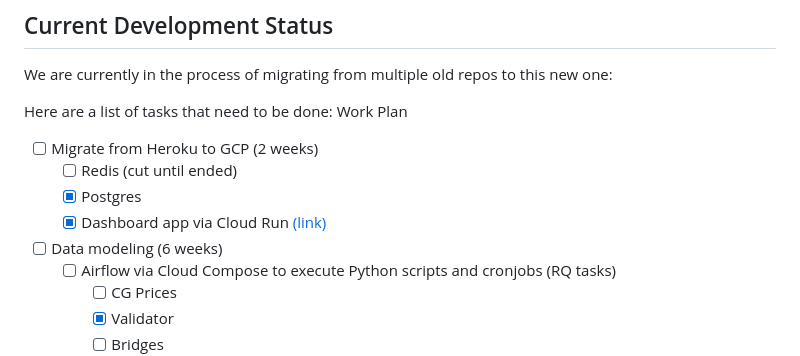
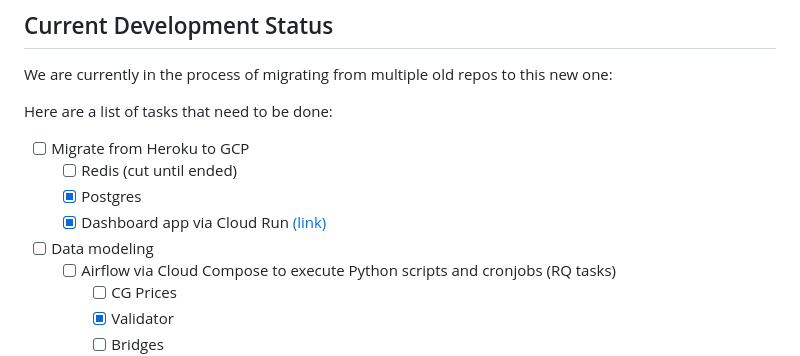
Before and after one commit to bachkaxyz/bread, a Markdown page: README.md, the part around the change. GitHub-like rendering.

Commit message:
remove few more things

```diff
--- a/README.md
+++ b/README.md
@@ -36,14 +36,13 @@ This is the dashboard that is built with [dash](https://dash.plotly.com/) and de
 We are currently in the process of migrating from multiple old repos to this new one:
 
 Here are a list of tasks that need to be done:
-Work Plan
 
-- [ ] Migrate from Heroku to GCP (2 weeks)
+- [ ] Migrate from Heroku to GCP
   - [ ] Redis (cut until ended)
   - [x] Postgres
   - [x] Dashboard app via Cloud Run [(link)](https://dashboard-server-2sizcg3ipa-uc.a.run.app/)
 
-- [ ] Data modeling (6 weeks)
+- [ ] Data modeling
   - [ ] Airflow via Cloud Compose to execute Python scripts and cronjobs (RQ tasks)
     - [ ] CG Prices
     - [x] Validator
```
